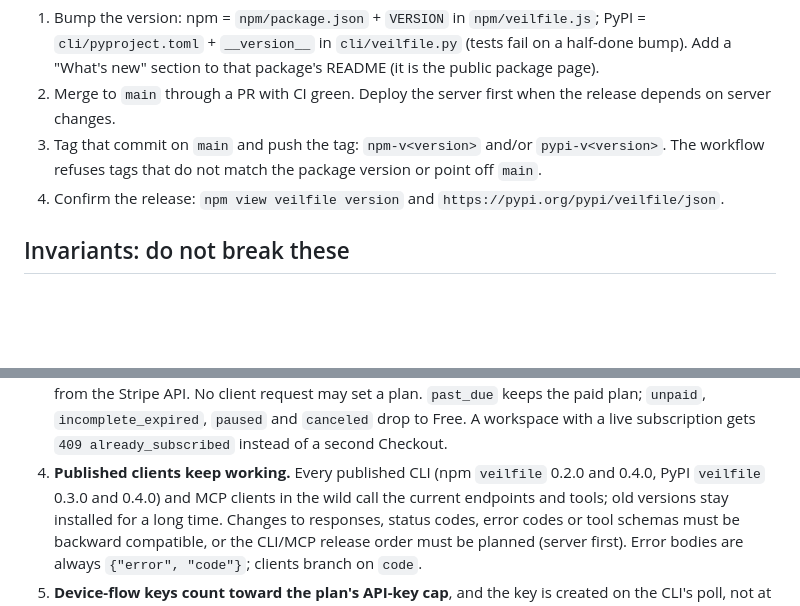
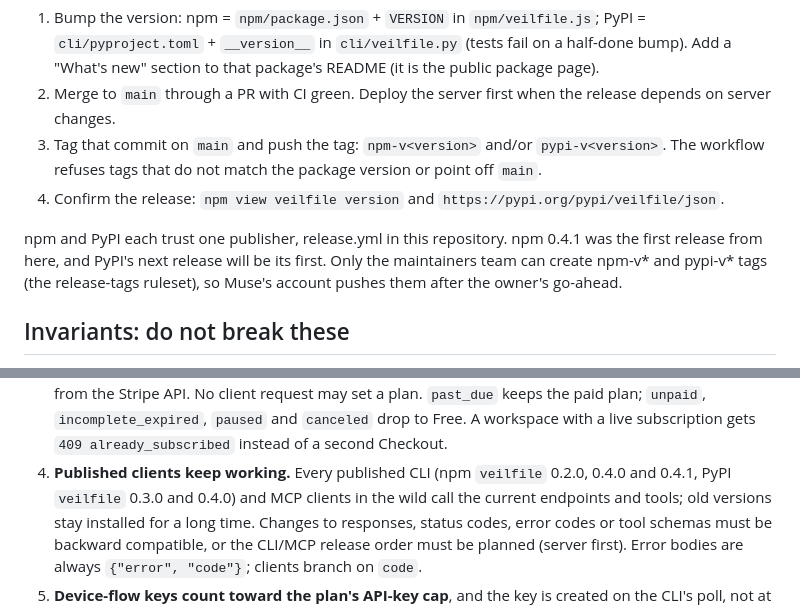
Before and after one commit to veilfile/veilfile, a Markdown page: AGENTS.md, 2 parts joined by grey strips. Drawn GitHub-style; blank space fills up the shorter version.

Commit message:
AGENTS.md now says who publishes the CLIs and lists npm 0.4.1 as a published client.

```diff
--- a/AGENTS.md
+++ b/AGENTS.md
@@ -513,6 +513,8 @@ released (invariant 9).
 4. Confirm the release: `npm view veilfile version` and
    `https://pypi.org/pypi/veilfile/json`.
 
+npm and PyPI each trust one publisher, release.yml in this repository. npm 0.4.1 was the first release from here, and PyPI's next release will be its first. Only the maintainers team can create npm-v* and pypi-v* tags (the release-tags ruleset), so Muse's account pushes them after the owner's go-ahead.
+
 ## Invariants: do not break these
 
 1. **Raw API keys are never stored.** Only the SHA-256 hash is (`APIKey`);
@@ -533,7 +535,7 @@ released (invariant 9).
    `paused` and `canceled` drop to Free. A workspace with a live subscription
    gets `409 already_subscribed` instead of a second Checkout.
 4. **Published clients keep working.** Every published CLI (npm `veilfile`
-   0.2.0 and 0.4.0, PyPI `veilfile` 0.3.0 and 0.4.0) and MCP clients in the
+   0.2.0, 0.4.0 and 0.4.1, PyPI `veilfile` 0.3.0 and 0.4.0) and MCP clients in the
    wild call the current endpoints and tools; old versions stay installed for
    a long time.
    Changes to responses, status codes, error codes or tool schemas must be
```
